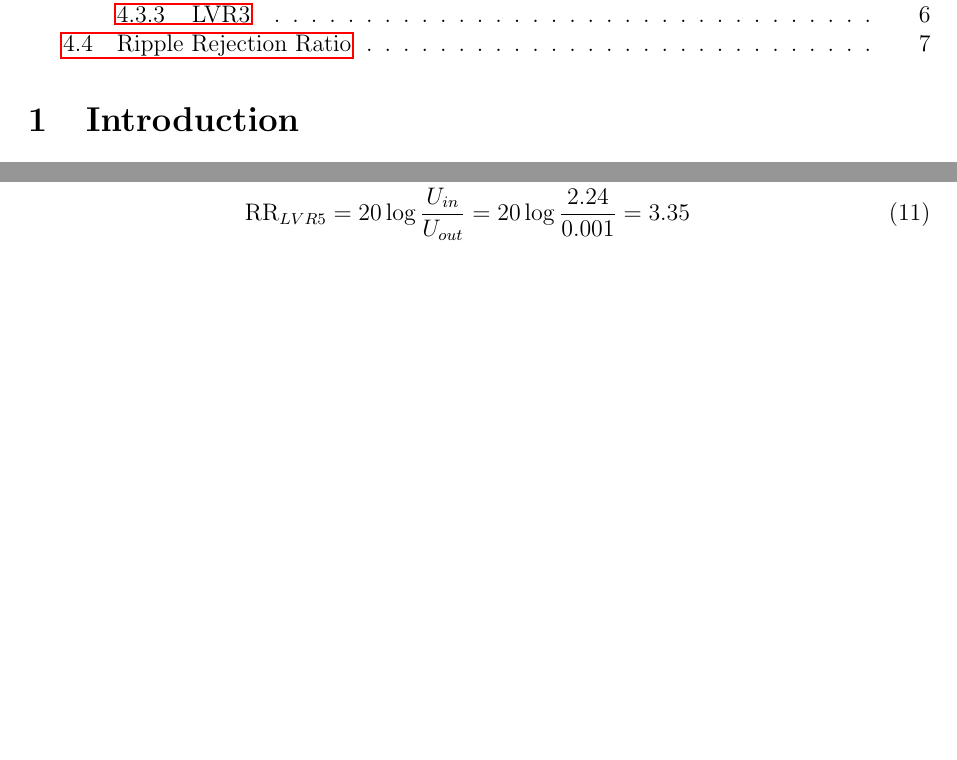
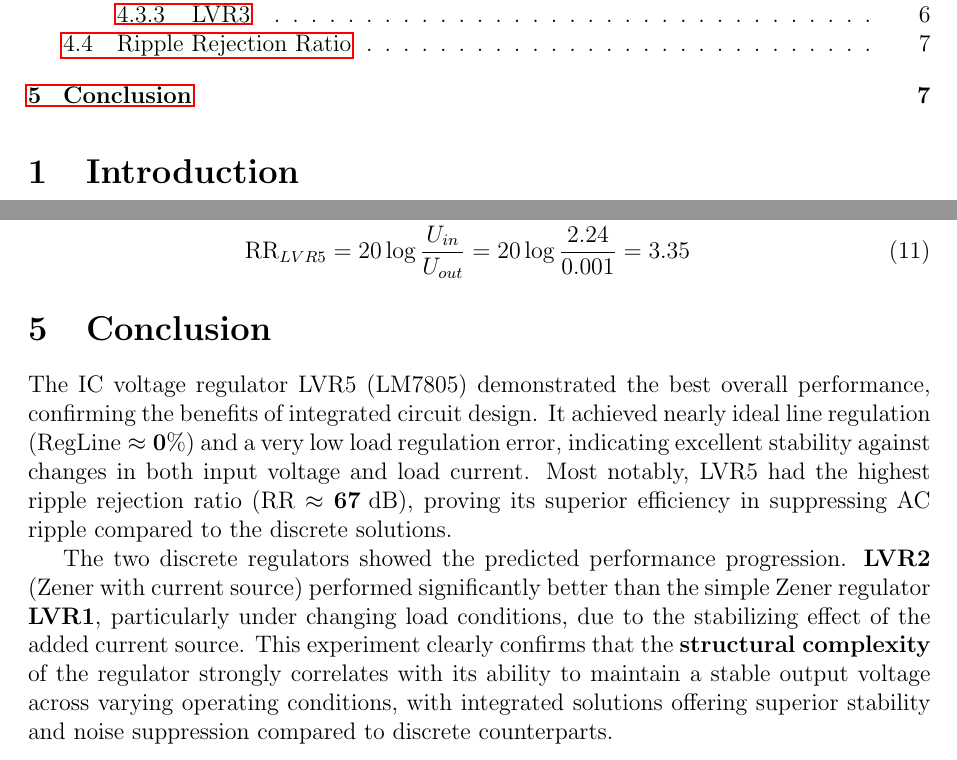
Before and after one commit to nicolello-dev/Linear-Voltage-Regulators, a LaTeX document (main.tex): two parts of pages 2 and 8 of 8, joined at a grey line, cut so that both start at the same text, the shorter picture padded with empty space. Compiled offline with pdfLaTeX.

Commit message:
Updates from Overleaf

```diff
--- a/main.tex
+++ b/main.tex
@@ -233,4 +233,10 @@ Which yields the following results for LVRs 1, 2, and 5 respectively:
 \text{RR}_{LVR5}&=20\log\frac{U_{in}}{U_{out}}=20\log\frac{2.24}{0.001}=3.35
 \end{align}
 
+\section{Conclusion}
+
+The IC voltage regulator LVR5 (LM7805) demonstrated the best overall performance, confirming the benefits of integrated circuit design. It achieved nearly ideal line regulation ($\text{RegLine} \approx \mathbf{0\%}$) and a very low load regulation error, indicating excellent stability against changes in both input voltage and load current. Most notably, LVR5 had the highest ripple rejection ratio ($\text{RR} \approx \mathbf{67\ \text{dB}}$), proving its superior efficiency in suppressing AC ripple compared to the discrete solutions.
+
+The two discrete regulators showed the predicted performance progression. \textbf{LVR2} (Zener with current source) performed significantly better than the simple Zener regulator \textbf{LVR1}, particularly under changing load conditions, due to the stabilizing effect of the added current source. This experiment clearly confirms that the \textbf{structural complexity} of the regulator strongly correlates with its ability to maintain a stable output voltage across varying operating conditions, with integrated solutions offering superior stability and noise suppression compared to discrete counterparts.
+
 \end{document}
```
